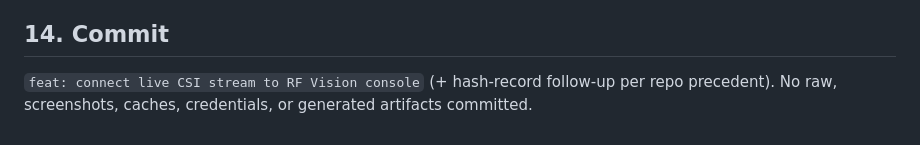
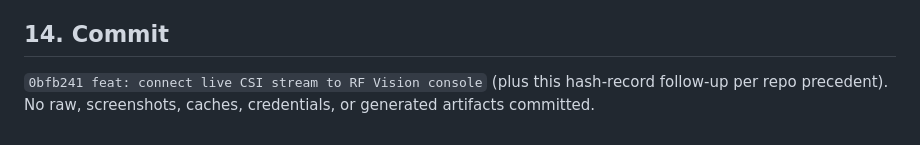
Before and after one commit to NihaalGharat/RF_Vision, a Markdown page: docs/research/RFVISION-009-LIVE-CSI-UI-INTEGRATION-REPORT.md, the part around the change. Drawn GitHub-style.

Commit message:
docs: record RFVISION-009 commit hash

```diff
--- a/docs/research/RFVISION-009-LIVE-CSI-UI-INTEGRATION-REPORT.md
+++ b/docs/research/RFVISION-009-LIVE-CSI-UI-INTEGRATION-REPORT.md
@@ -196,6 +196,6 @@ locked.
 
 ## 14. Commit
 
-`feat: connect live CSI stream to RF Vision console` (+ hash-record
-follow-up per repo precedent). No raw, screenshots, caches,
+`0bfb241 feat: connect live CSI stream to RF Vision console` (plus this
+hash-record follow-up per repo precedent). No raw, screenshots, caches,
 credentials, or generated artifacts committed.
```
